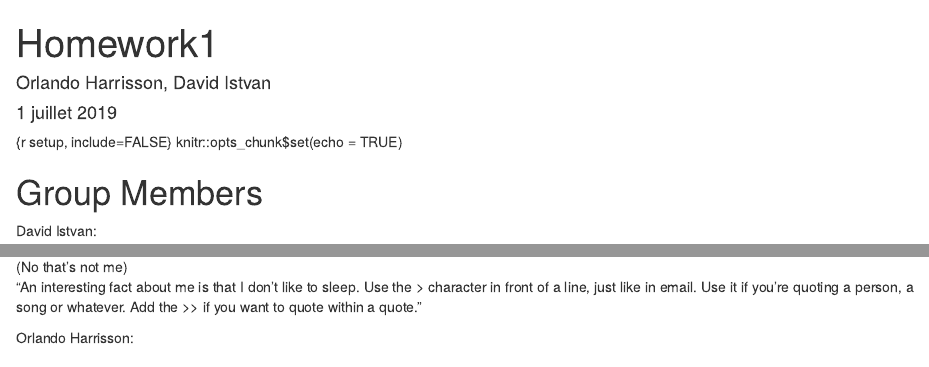
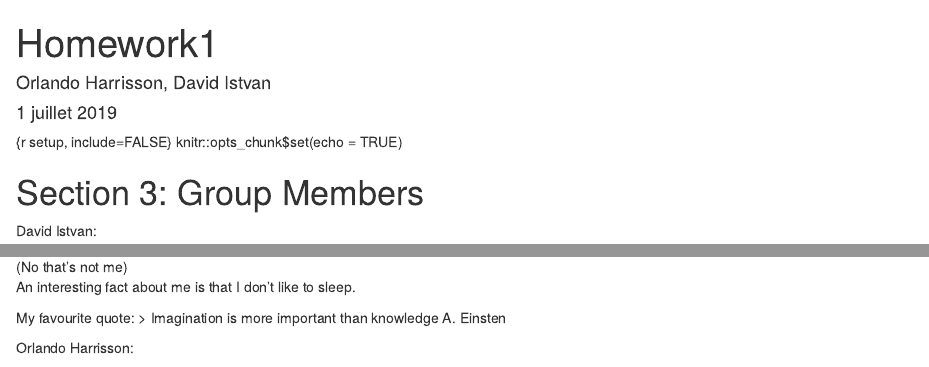
Before and after one commit to davistvan/stat297hw1, an R Markdown document (Homework1.Rmd): the page in a window 1100 px wide, from its top, and a second part further down, joined at a grey line. Rendered offline with R 4.5, knitr and Pandoc, with nearby package versions.

Commit message:
Added quote

```diff
--- a/Homework1.Rmd
+++ b/Homework1.Rmd
@@ -14,7 +14,7 @@ knitr::opts_chunk$set(echo = TRUE)
 
 
 
-# Group Members
+# Section 3: Group Members
 David Istvan:
 
 ![David in the mountains](https://scontent-yyz1-1.cdninstagram.com/vp/ffbaaa0487b7b25eb77dc0da40519cec/5D82C98B/t51.2885-19/s150x150/50247619_249066259371241_2049169312563855360_n.jpg?_nc_ht=scontent-yyz1-1.cdninstagram.com&se=8)
@@ -23,10 +23,11 @@ My favourite hobby is snowboarding:
 
 ![(No that's not me)](http://ilovetoskiandboard.com/wp-content/uploads/2015/03/snowboarding-switzerland-620x350.jpg)
 
-"An interesting fact about me is that I don't like to sleep.
-Use the > character in front of a line, just like in email.
-Use it if you're quoting a person, a song or whatever.
-Add the >> if you want to quote within a quote."
+An interesting fact about me is that I don't like to sleep.
+
+My favourite quote:
+> Imagination is more important than knowledge
+A. Einsten
 
 
 
```
Also changed, not shown: Homework1.html, Homework1.Rmd (4 more changed lines).
